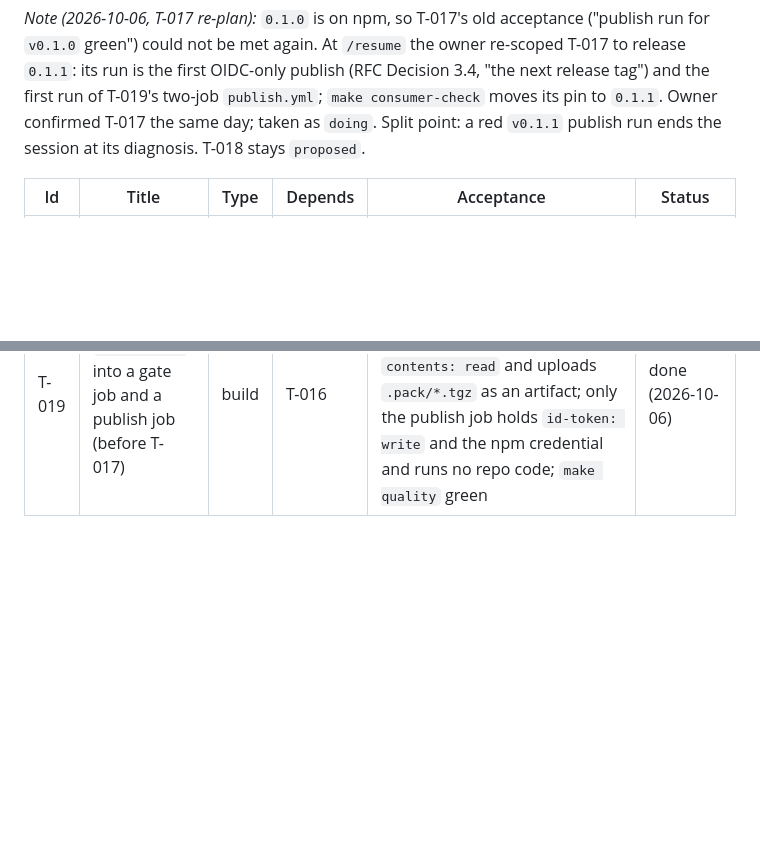
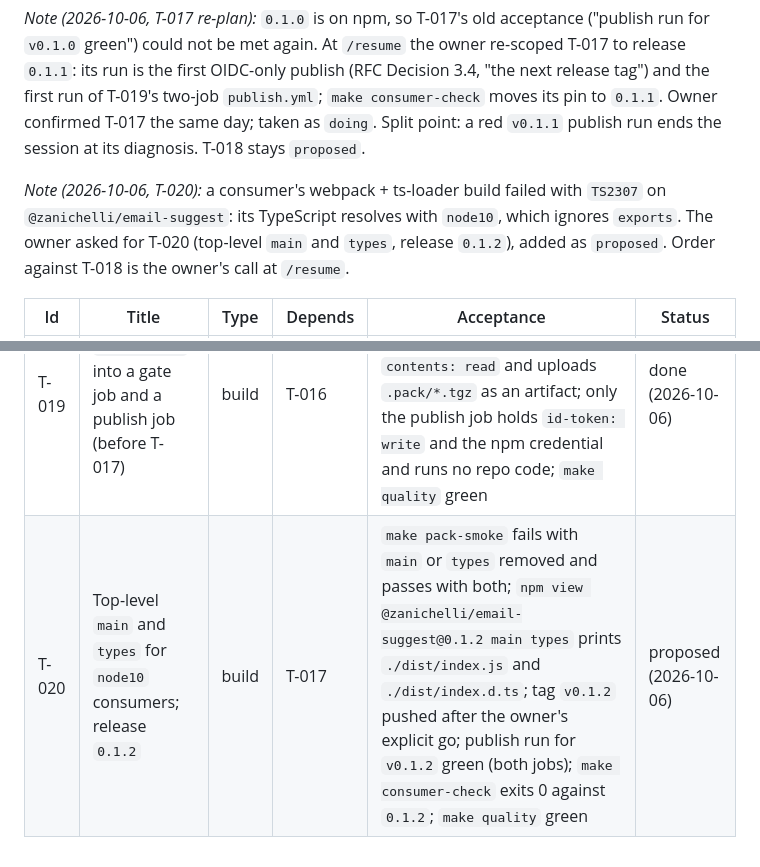
Before and after one commit to ZanichelliEditore/email-suggest, a Markdown page: docs/tasks/PLAN.md, 2 parts joined by grey strips. GitHub-like rendering; blank space fills up the shorter version.

```diff
--- a/docs/tasks/PLAN.md
+++ b/docs/tasks/PLAN.md
@@ -108,6 +108,12 @@ its pin to `0.1.1`. Owner confirmed T-017 the same day; taken as `doing`.
 Split point: a red `v0.1.1` publish run ends the session at its diagnosis.
 T-018 stays `proposed`.
 
+*Note (2026-10-06, T-020):* a consumer's webpack + ts-loader build failed
+with `TS2307` on `@zanichelli/email-suggest`: its TypeScript resolves with
+`node10`, which ignores `exports`. The owner asked for T-020 (top-level
+`main` and `types`, release `0.1.2`), added as `proposed`. Order against
+T-018 is the owner's call at `/resume`.
+
 | Id | Title | Type | Depends | Acceptance | Status |
 |---|---|---|---|---|---|
 | T-015 | Usage docs: README Usage section and demo page | build | T-013 | README has `## Usage` with SPEC §3's snippet; `make demo` serves `http://127.0.0.1:5180/`, and `curl` of it returns the page, of `/main.js` the module importing `/@fs/app/dist/index.js`, and of that URL a 200 with `export function suggest`; `make quality` green | done (2026-10-01) |
@@ -115,3 +121,4 @@ T-018 stays `proposed`.
 | T-017 | npm publishing: switch to OIDC, release `0.1.1`, close | build | T-016, T-019 | Owner's RFC step 3.3 done (trusted publisher added, tokens disallowed, both T-016 npm tokens revoked, `NPM_TOKEN` secret deleted); `NODE_AUTH_TOKEN` gone from `publish.yml`; `package.json` `version` is `0.1.1`; tag `v0.1.1` pushed after the owner's explicit go; publish run for `v0.1.1` green (both jobs) and `npm view @zanichelli/email-suggest@0.1.1` answers; `make consumer-check` exits 0 against `0.1.1` with `npm audit signatures` passing; `make quality` green | done (2026-10-06) |
 | T-018 | Merge Dependabot PR #2 (biome 2.5.15, vitest 5.0.3) | build | none | PR #2 CI green; `make deps` then `make quality` green on its branch; merged | proposed (2026-10-06) |
 | T-019 | Split `publish.yml` into a gate job and a publish job (before T-017) | build | T-016 | RFC `2026-10-06-publish-to-npm` amended (or owner decision recorded); gate job holds only `contents: read` and uploads `.pack/*.tgz` as an artifact; only the publish job holds `id-token: write` and the npm credential and runs no repo code; `make quality` green | done (2026-10-06) |
+| T-020 | Top-level `main` and `types` for `node10` consumers; release `0.1.2` | build | T-017 | `make pack-smoke` fails with `main` or `types` removed and passes with both; `npm view @zanichelli/email-suggest@0.1.2 main types` prints `./dist/index.js` and `./dist/index.d.ts`; tag `v0.1.2` pushed after the owner's explicit go; publish run for `v0.1.2` green (both jobs); `make consumer-check` exits 0 against `0.1.2`; `make quality` green | proposed (2026-10-06) |
```
Also changed, not shown: docs/tasks/T-020-legacy-resolution-fields.md (added, +68 -0 lines).
